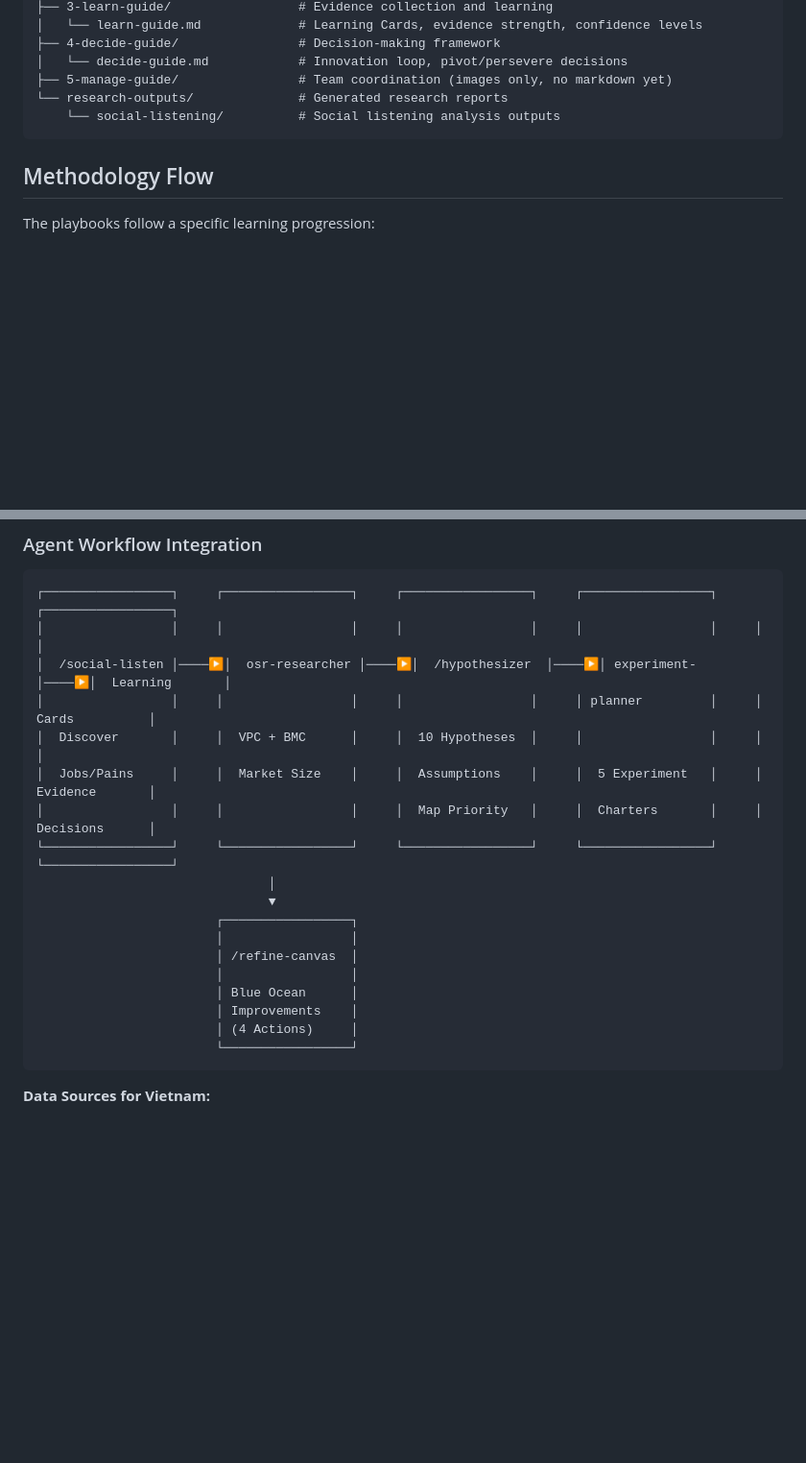
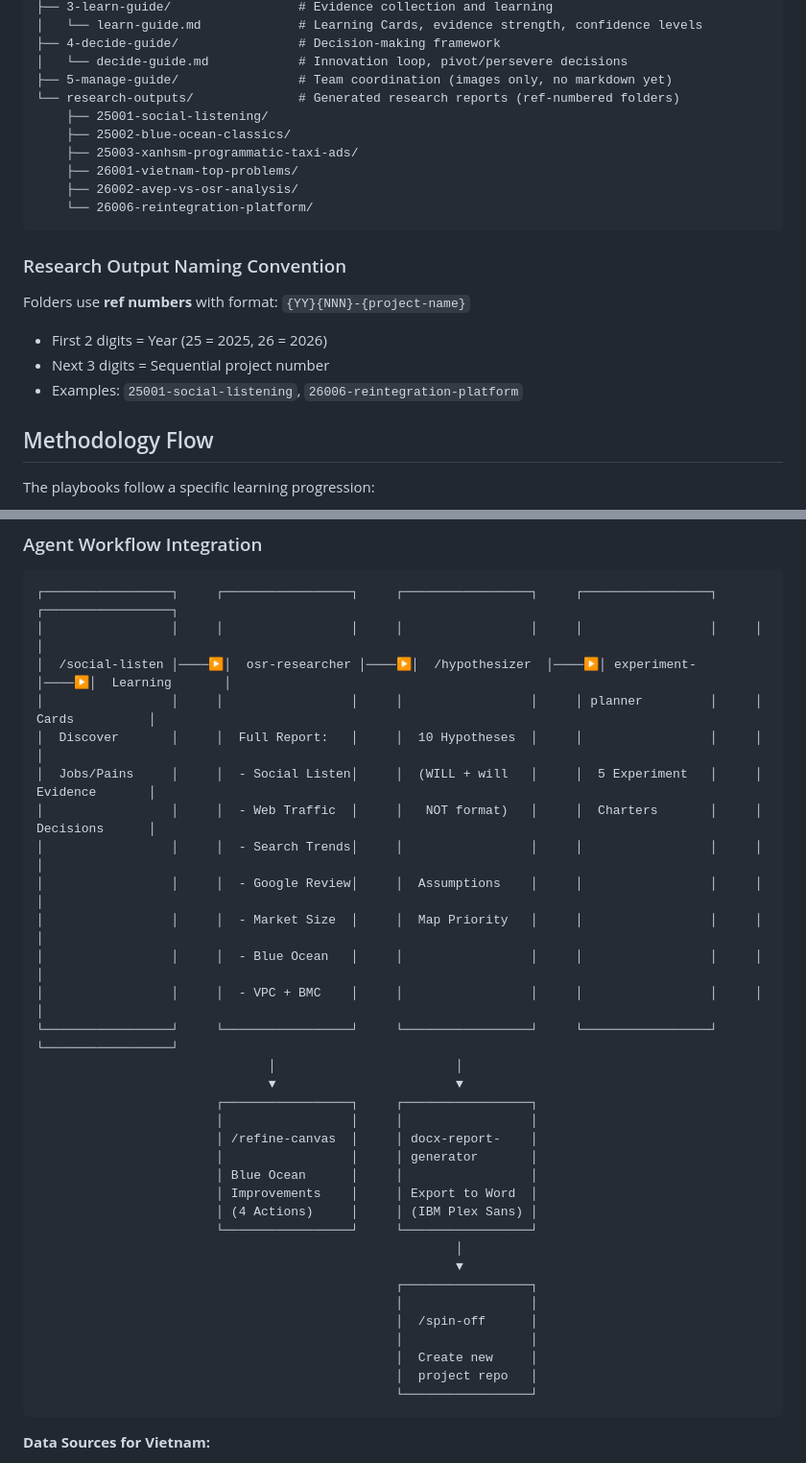
Before and after one commit to nntrvy/os-research-engine, a Markdown page: CLAUDE.md, 2 parts joined by grey strips. Shown at 96% size. Drawn GitHub-style; blank space fills up the shorter version.

````diff
--- a/CLAUDE.md
+++ b/CLAUDE.md
@@ -33,9 +33,21 @@ OS Research Engine is a knowledge base and playbook system for OS Research, an i
 ├── 4-decide-guide/                # Decision-making framework
 │   └── decide-guide.md            # Innovation loop, pivot/persevere decisions
 ├── 5-manage-guide/                # Team coordination (images only, no markdown yet)
-└── research-outputs/              # Generated research reports
-    └── social-listening/          # Social listening analysis outputs
+└── research-outputs/              # Generated research reports (ref-numbered folders)
+    ├── 25001-social-listening/
+    ├── 25002-blue-ocean-classics/
+    ├── 25003-xanhsm-programmatic-taxi-ads/
+    ├── 26001-vietnam-top-problems/
+    ├── 26002-avep-vs-osr-analysis/
+    └── 26006-reintegration-platform/
 ```
+
+### Research Output Naming Convention
+
+Folders use **ref numbers** with format: `{YY}{NNN}-{project-name}`
+- First 2 digits = Year (25 = 2025, 26 = 2026)
+- Next 3 digits = Sequential project number
+- Examples: `25001-social-listening`, `26006-reintegration-platform`
 
 ## Methodology Flow
 
@@ -215,20 +287,34 @@ export REDDIT_CLIENT_SECRET="your-client-secret"
 │                 │     │                 │     │                 │     │                 │     │                 │
 │  /social-listen │────▶│  osr-researcher │────▶│  /hypothesizer  │────▶│ experiment-     │────▶│  Learning       │
 │                 │     │                 │     │                 │     │ planner         │     │  Cards          │
-│  Discover       │     │  VPC + BMC      │     │  10 Hypotheses  │     │                 │     │                 │
-│  Jobs/Pains     │     │  Market Size    │     │  Assumptions    │     │  5 Experiment   │     │  Evidence       │
-│                 │     │                 │     │  Map Priority   │     │  Charters       │     │  Decisions      │
+│  Discover       │     │  Full Report:   │     │  10 Hypotheses  │     │                 │     │                 │
+│  Jobs/Pains     │     │  - Social Listen│     │  (WILL + will   │     │  5 Experiment   │     │  Evidence       │
+│                 │     │  - Web Traffic  │     │   NOT format)   │     │  Charters       │     │  Decisions      │
+│                 │     │  - Search Trends│     │                 │     │                 │     │                 │
+│                 │     │  - Google Review│     │  Assumptions    │     │                 │     │                 │
+│                 │     │  - Market Size  │     │  Map Priority   │     │                 │     │                 │
+│                 │     │  - Blue Ocean   │     │                 │     │                 │     │                 │
+│                 │     │  - VPC + BMC    │     │                 │     │                 │     │                 │
 └─────────────────┘     └─────────────────┘     └─────────────────┘     └─────────────────┘     └─────────────────┘
-                               │
-                               ▼
-                        ┌─────────────────┐
-                        │                 │
-                        │ /refine-canvas  │
-                        │                 │
-                        │ Blue Ocean      │
-                        │ Improvements    │
-                        │ (4 Actions)     │
-                        └─────────────────┘
+                               │                        │
+                               ▼                        ▼
+                        ┌─────────────────┐     ┌─────────────────┐
+                        │                 │     │                 │
+                        │ /refine-canvas  │     │ docx-report-    │
+                        │                 │     │ generator       │
+                        │ Blue Ocean      │     │                 │
+                        │ Improvements    │     │ Export to Word  │
+                        │ (4 Actions)     │     │ (IBM Plex Sans) │
+                        └─────────────────┘     └─────────────────┘
+                                                        │
+                                                        ▼
+                                                ┌─────────────────┐
+                                                │                 │
+                                                │  /spin-off      │
+                                                │                 │
+                                                │  Create new     │
+                                                │  project repo   │
+                                                └─────────────────┘
 ```
 
 **Data Sources for Vietnam:**
````
Also changed, not shown: other parts of CLAUDE.md (+61 -1 lines).
